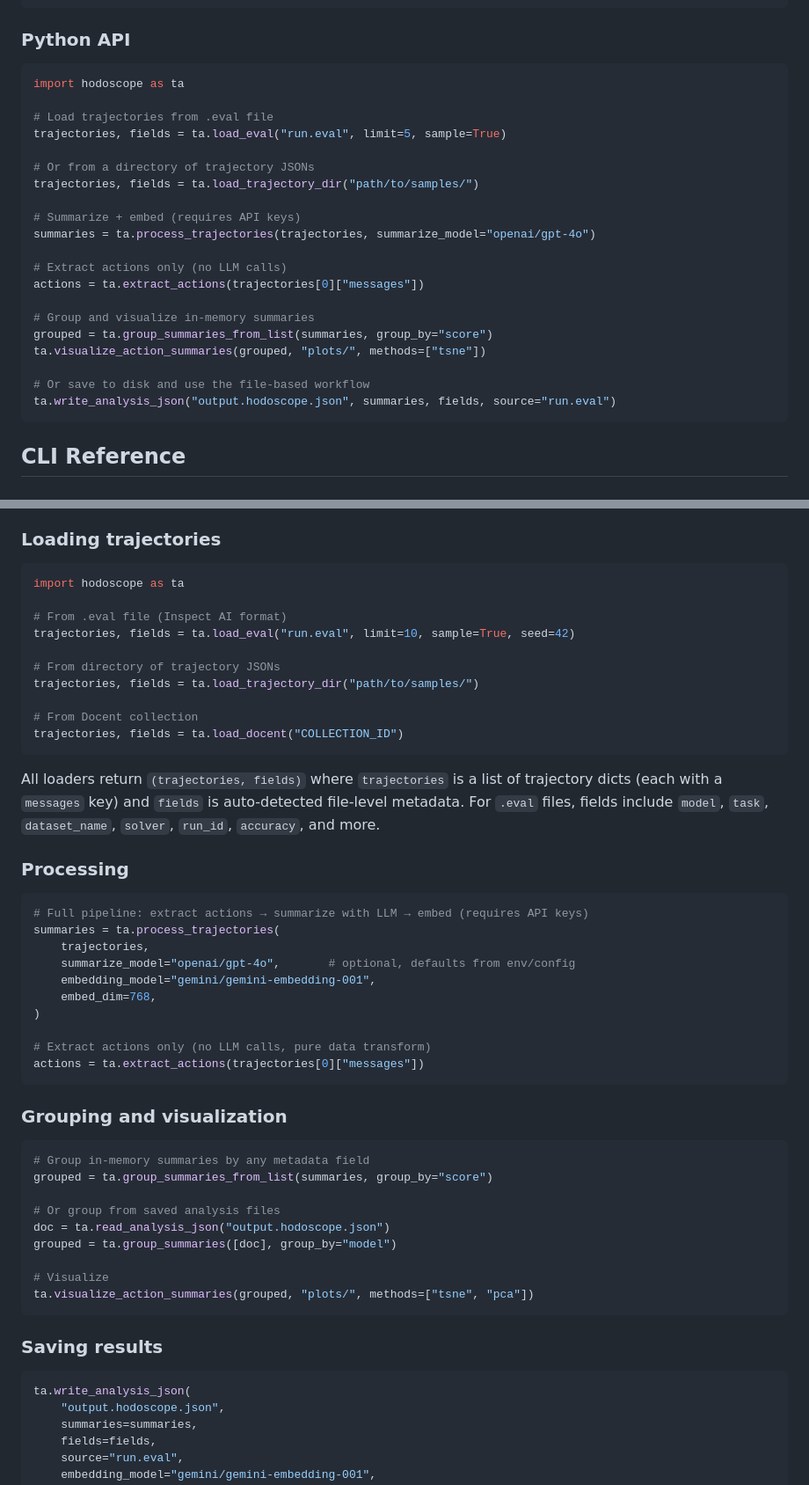
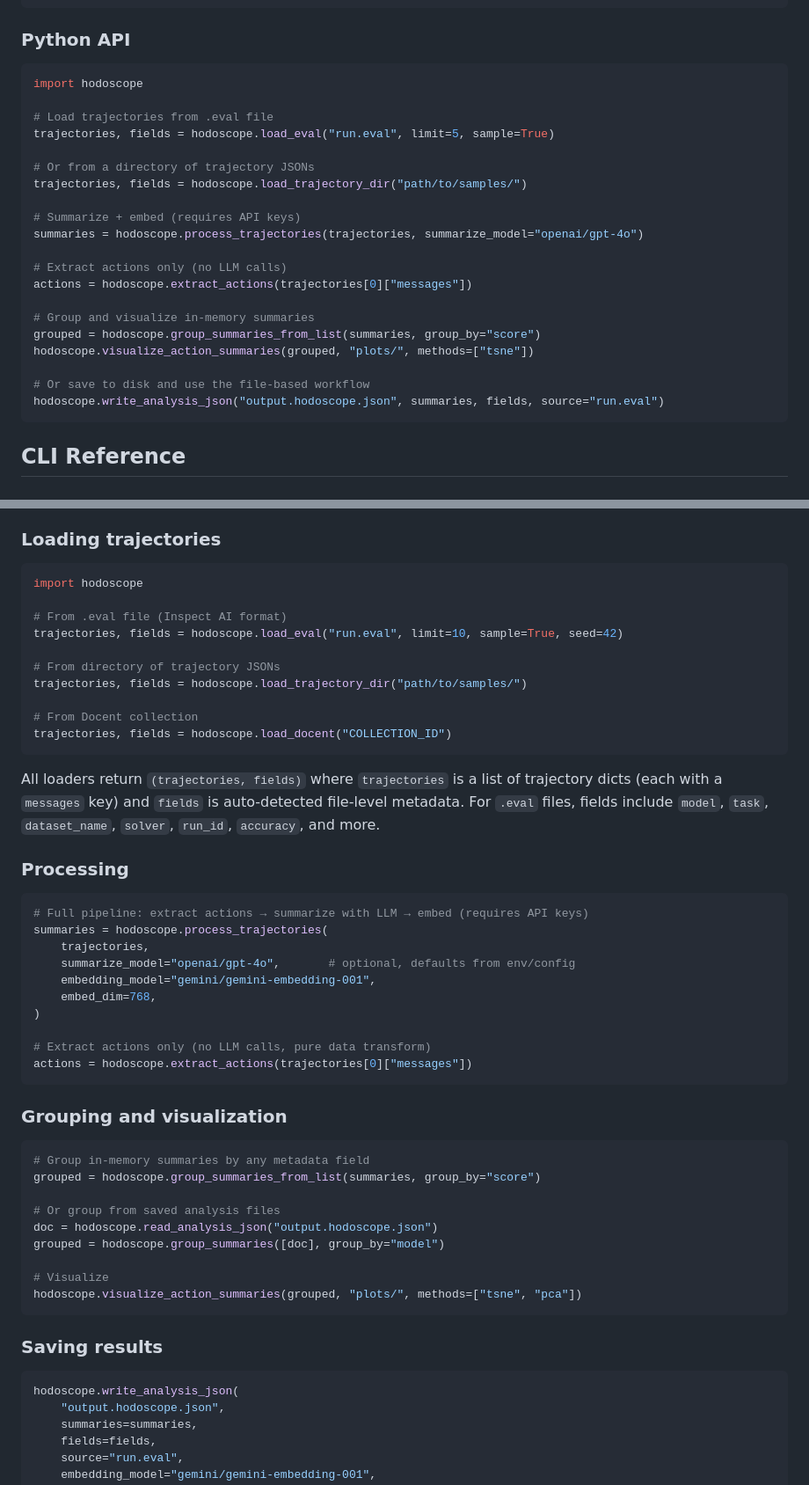
Before and after one commit to AR-FORUM/hodoscope, a Markdown page: README.md, 2 parts joined by grey strips. Shown at 88% size. Rendered like a GitHub page.

Commit message:
Fix import style: use 'import hodoscope' instead of 'as ta'

````diff
--- a/README.md
+++ b/README.md
@@ -53,26 +53,26 @@ hodoscope info run.hodoscope.json
 ### Python API
 
 ```python
-import hodoscope as ta
+import hodoscope
 
 # Load trajectories from .eval file
-trajectories, fields = ta.load_eval("run.eval", limit=5, sample=True)
+trajectories, fields = hodoscope.load_eval("run.eval", limit=5, sample=True)
 
 # Or from a directory of trajectory JSONs
-trajectories, fields = ta.load_trajectory_dir("path/to/samples/")
+trajectories, fields = hodoscope.load_trajectory_dir("path/to/samples/")
 
 # Summarize + embed (requires API keys)
-summaries = ta.process_trajectories(trajectories, summarize_model="openai/gpt-4o")
+summaries = hodoscope.process_trajectories(trajectories, summarize_model="openai/gpt-4o")
 
 # Extract actions only (no LLM calls)
-actions = ta.extract_actions(trajectories[0]["messages"])
+actions = hodoscope.extract_actions(trajectories[0]["messages"])
 
 # Group and visualize in-memory summaries
-grouped = ta.group_summaries_from_list(summaries, group_by="score")
-ta.visualize_action_summaries(grouped, "plots/", methods=["tsne"])
+grouped = hodoscope.group_summaries_from_list(summaries, group_by="score")
+hodoscope.visualize_action_summaries(grouped, "plots/", methods=["tsne"])
 
 # Or save to disk and use the file-based workflow
-ta.write_analysis_json("output.hodoscope.json", summaries, fields, source="run.eval")
+hodoscope.write_analysis_json("output.hodoscope.json", summaries, fields, source="run.eval")
 ```
 
 ## CLI Reference
@@ -157,16 +157,16 @@ The library exposes composable building blocks as first-class public functions.
 ### Loading trajectories
 
 ```python
-import hodoscope as ta
+import hodoscope
 
 # From .eval file (Inspect AI format)
-trajectories, fields = ta.load_eval("run.eval", limit=10, sample=True, seed=42)
+trajectories, fields = hodoscope.load_eval("run.eval", limit=10, sample=True, seed=42)
 
 # From directory of trajectory JSONs
-trajectories, fields = ta.load_trajectory_dir("path/to/samples/")
+trajectories, fields = hodoscope.load_trajectory_dir("path/to/samples/")
 
 # From Docent collection
-trajectories, fields = ta.load_docent("COLLECTION_ID")
+trajectories, fields = hodoscope.load_docent("COLLECTION_ID")
 ```
 
 All loaders return `(trajectories, fields)` where `trajectories` is a list of trajectory dicts (each with a `messages` key) and `fields` is auto-detected file-level metadata. For `.eval` files, fields include `model`, `task`, `dataset_name`, `solver`, `run_id`, `accuracy`, and more.
@@ -175,7 +175,7 @@ All loaders return `(trajectories, fields)` where `trajectories` is a list of tr
 
 ```python
 # Full pipeline: extract actions → summarize with LLM → embed (requires API keys)
-summaries = ta.process_trajectories(
+summaries = hodoscope.process_trajectories(
     trajectories,
     summarize_model="openai/gpt-4o",       # optional, defaults from env/config
     embedding_model="gemini/gemini-embedding-001",
@@ -183,27 +183,27 @@ summaries = ta.process_trajectories(
 )
 
 # Extract actions only (no LLM calls, pure data transform)
-actions = ta.extract_actions(trajectories[0]["messages"])
+actions = hodoscope.extract_actions(trajectories[0]["messages"])
 ```
 
 ### Grouping and visualization
 
 ```python
 # Group in-memory summaries by any metadata field
-grouped = ta.group_summaries_from_list(summaries, group_by="score")
+grouped = hodoscope.group_summaries_from_list(summaries, group_by="score")
 
 # Or group from saved analysis files
-doc = ta.read_analysis_json("output.hodoscope.json")
-grouped = ta.group_summaries([doc], group_by="model")
+doc = hodoscope.read_analysis_json("output.hodoscope.json")
+grouped = hodoscope.group_summaries([doc], group_by="model")
 
 # Visualize
-ta.visualize_action_summaries(grouped, "plots/", methods=["tsne", "pca"])
+hodoscope.visualize_action_summaries(grouped, "plots/", methods=["tsne", "pca"])
 ```
 
 ### Saving results
 
 ```python
-ta.write_analysis_json(
+hodoscope.write_analysis_json(
     "output.hodoscope.json",
     summaries=summaries,
     fields=fields,
````
Also changed, not shown: CLAUDE.md (+16 -16 lines).
